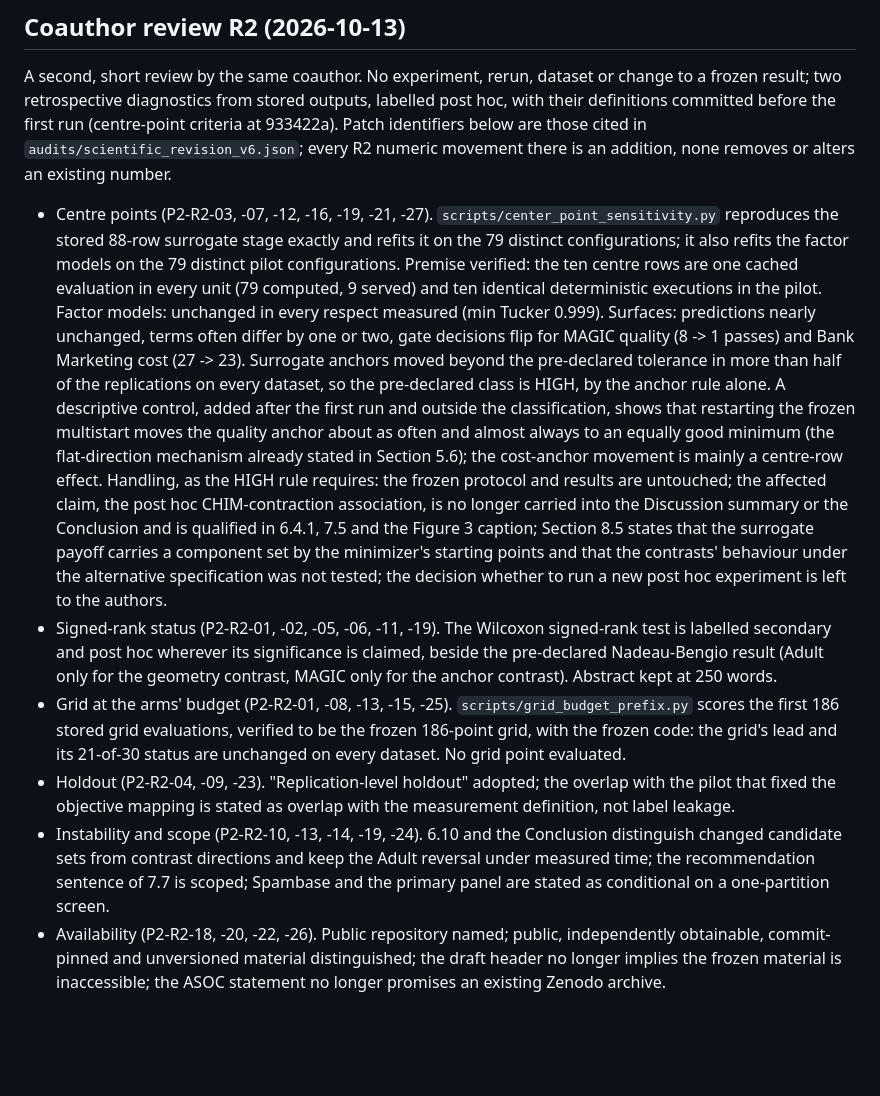
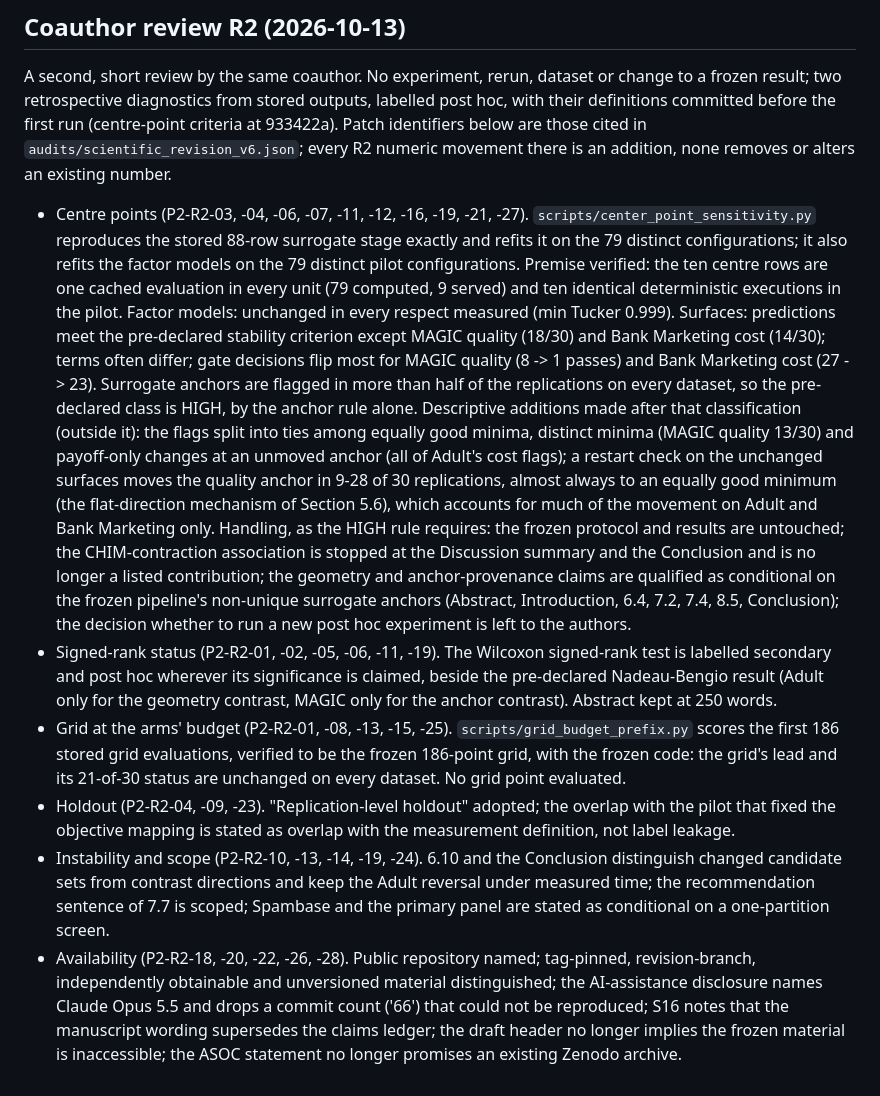
Before and after one commit to caioribeiro99/doe_nbi_hpo_project, a Markdown page: papers/xgboost_hpo_vrfnbi/REVISION_R1_DECISIONS.md, the part around the change. Drawn GitHub-style; blank space fills up the shorter version.

Commit message:
P2 R2: decisions record follows the verified interpretation
Co-Authored-By: Claude Opus 5.5 <noreply@anthropic.com>

```diff
--- a/papers/xgboost_hpo_vrfnbi/REVISION_R1_DECISIONS.md
+++ b/papers/xgboost_hpo_vrfnbi/REVISION_R1_DECISIONS.md
@@ -92,22 +92,23 @@ first run (centre-point criteria at 933422a). Patch identifiers below are those
 `audits/scientific_revision_v6.json`; every R2 numeric movement there is an addition, none removes or alters an
 existing number.
 
-- Centre points (P2-R2-03, -07, -12, -16, -19, -21, -27). `scripts/center_point_sensitivity.py` reproduces the
-  stored 88-row surrogate stage exactly and refits it on the 79 distinct configurations; it also refits the
-  factor models on the 79 distinct pilot configurations. Premise verified: the ten centre rows are one cached
-  evaluation in every unit (79 computed, 9 served) and ten identical deterministic executions in the pilot. Factor
-  models: unchanged in every respect measured (min Tucker 0.999). Surfaces: predictions nearly unchanged, terms
-  often differ by one or two, gate decisions flip for MAGIC quality (8 -> 1 passes) and Bank Marketing cost
-  (27 -> 23). Surrogate anchors moved beyond the pre-declared tolerance in more than half of the replications
-  on every dataset, so the pre-declared class is HIGH, by the anchor rule alone. A descriptive control, added
-  after the first run and outside the classification, shows that restarting the frozen multistart moves the
-  quality anchor about as often and almost always to an equally good minimum (the flat-direction mechanism
-  already stated in Section 5.6); the cost-anchor movement is mainly a centre-row effect. Handling, as the HIGH
-  rule requires: the frozen protocol and results are untouched; the affected claim, the post hoc CHIM-contraction
-  association, is no longer carried into the Discussion summary or the Conclusion and is qualified in 6.4.1, 7.5
-  and the Figure 3 caption; Section 8.5 states that the surrogate payoff carries a component set by the
-  minimizer's starting points and that the contrasts' behaviour under the alternative specification was not
-  tested; the decision whether to run a new post hoc experiment is left to the authors.
+- Centre points (P2-R2-03, -04, -06, -07, -11, -12, -16, -19, -21, -27). `scripts/center_point_sensitivity.py`
+  reproduces the stored 88-row surrogate stage exactly and refits it on the 79 distinct configurations; it also
+  refits the factor models on the 79 distinct pilot configurations. Premise verified: the ten centre rows are one
+  cached evaluation in every unit (79 computed, 9 served) and ten identical deterministic executions in the pilot.
+  Factor models: unchanged in every respect measured (min Tucker 0.999). Surfaces: predictions meet the
+  pre-declared stability criterion except MAGIC quality (18/30) and Bank Marketing cost (14/30); terms often
+  differ; gate decisions flip most for MAGIC quality (8 -> 1 passes) and Bank Marketing cost (27 -> 23). Surrogate
+  anchors are flagged in more than half of the replications on every dataset, so the pre-declared class is HIGH,
+  by the anchor rule alone. Descriptive additions made after that classification (outside it): the flags split
+  into ties among equally good minima, distinct minima (MAGIC quality 13/30) and payoff-only changes at an unmoved
+  anchor (all of Adult's cost flags); a restart check on the unchanged surfaces moves the quality anchor in 9-28
+  of 30 replications, almost always to an equally good minimum (the flat-direction mechanism of Section 5.6), which
+  accounts for much of the movement on Adult and Bank Marketing only. Handling, as the HIGH rule requires: the
+  frozen protocol and results are untouched; the CHIM-contraction association is stopped at the Discussion
+  summary and the Conclusion and is no longer a listed contribution; the geometry and anchor-provenance claims are
+  qualified as conditional on the frozen pipeline's non-unique surrogate anchors (Abstract, Introduction, 6.4,
+  7.2, 7.4, 8.5, Conclusion); the decision whether to run a new post hoc experiment is left to the authors.
 - Signed-rank status (P2-R2-01, -02, -05, -06, -11, -19). The Wilcoxon signed-rank test is labelled secondary and
   post hoc wherever its significance is claimed, beside the pre-declared Nadeau-Bengio result (Adult only for the
   geometry contrast, MAGIC only for the anchor contrast). Abstract kept at 250 words.
@@ -119,6 +120,8 @@ existing number.
 - Instability and scope (P2-R2-10, -13, -14, -19, -24). 6.10 and the Conclusion distinguish changed candidate sets
   from contrast directions and keep the Adult reversal under measured time; the recommendation sentence of 7.7 is
   scoped; Spambase and the primary panel are stated as conditional on a one-partition screen.
-- Availability (P2-R2-18, -20, -22, -26). Public repository named; public, independently obtainable, commit-pinned
-  and unversioned material distinguished; the draft header no longer implies the frozen material is inaccessible;
+- Availability (P2-R2-18, -20, -22, -26, -28). Public repository named; tag-pinned, revision-branch, independently
+  obtainable and unversioned material distinguished; the AI-assistance disclosure names Claude Opus 5.5 and drops a
+  commit count ('66') that could not be reproduced; S16 notes that the manuscript wording supersedes the claims
+  ledger; the draft header no longer implies the frozen material is inaccessible;
   the ASOC statement no longer promises an existing Zenodo archive.
```
